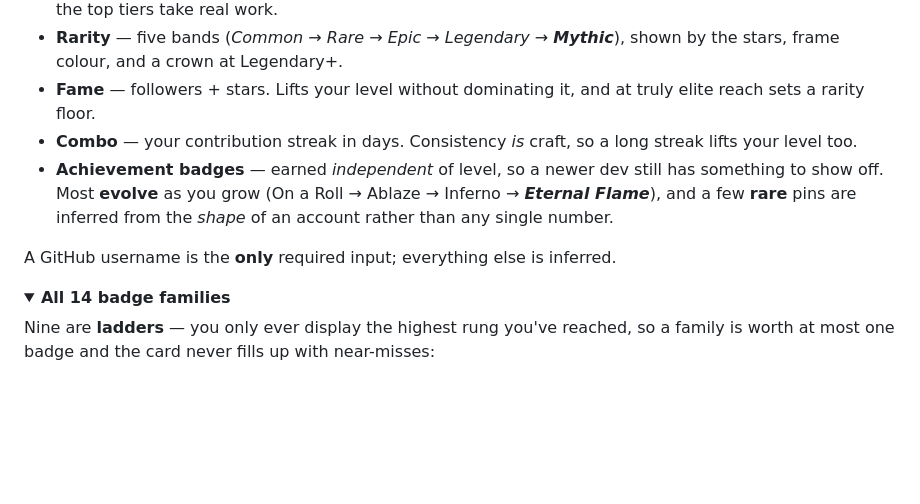
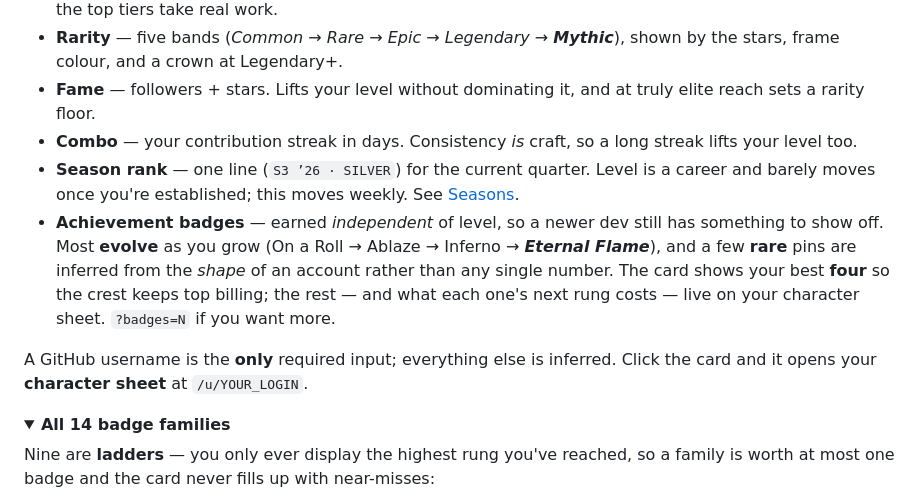
Before and after one commit to GavinnnTann/GitLevel, a Markdown page: README.md, the part around one of its changes. GitHub-like rendering; folded sections open; blank space fills up the shorter version.

```diff
--- a/README.md
+++ b/README.md
@@ -60,12 +72,18 @@ squashes it.
   truly elite reach sets a rarity floor.
 - **Combo** — your contribution streak in days. Consistency *is* craft, so a
   long streak lifts your level too.
+- **Season rank** — one line (`S3 ’26 · SILVER`) for the current quarter. Level
+  is a career and barely moves once you're established; this moves weekly. See
+  [Seasons](#seasons).
 - **Achievement badges** — earned *independent* of level, so a newer dev still
   has something to show off. Most **evolve** as you grow (On a Roll → Ablaze →
   Inferno → ***Eternal Flame***), and a few **rare** pins are inferred from the
-  *shape* of an account rather than any single number.
+  *shape* of an account rather than any single number. The card shows your best
+  **four** so the crest keeps top billing; the rest — and what each one's next
+  rung costs — live on your character sheet. `?badges=N` if you want more.
 
 A GitHub username is the **only** required input; everything else is inferred.
+Click the card and it opens your **character sheet** at `/u/YOUR_LOGIN`.
 
 <details>
 <summary><b>All 14 badge families</b></summary>
```
Also changed, not shown: other parts of README.md (+33 -12 lines).
